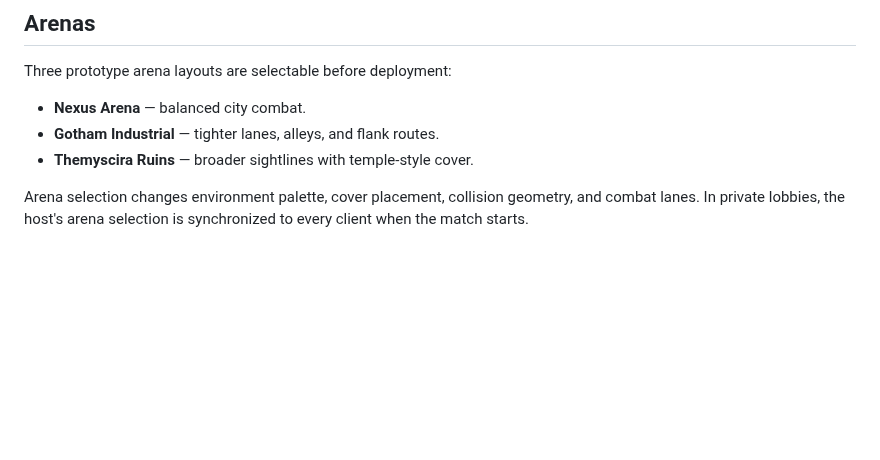
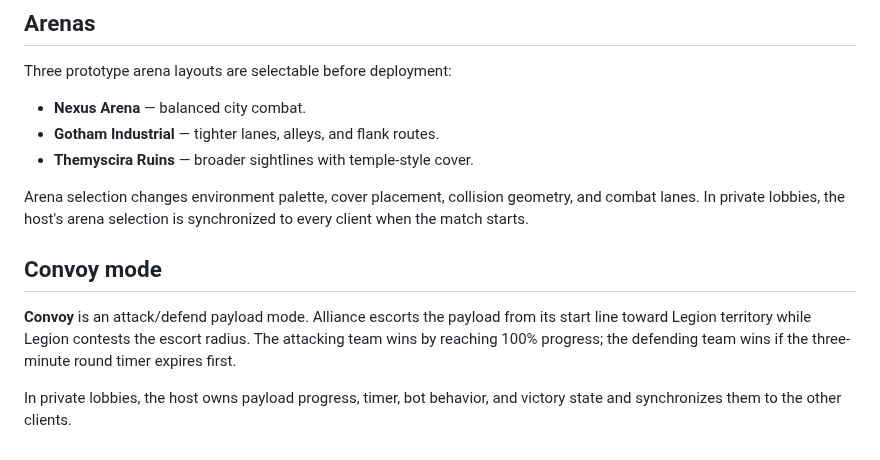
Before and after one commit to Graveyard0311/rivals-dc-game, a Markdown page: README.md, the part around the change. Drawn GitHub-style; blank space fills up the shorter version.

Commit message:
docs: document Convoy mode

```diff
--- a/README.md
+++ b/README.md
@@ -95,3 +95,10 @@ Three prototype arena layouts are selectable before deployment:
 - **Themyscira Ruins** — broader sightlines with temple-style cover.
 
 Arena selection changes environment palette, cover placement, collision geometry, and combat lanes. In private lobbies, the host's arena selection is synchronized to every client when the match starts.
+
+
+## Convoy mode
+
+**Convoy** is an attack/defend payload mode. Alliance escorts the payload from its start line toward Legion territory while Legion contests the escort radius. The attacking team wins by reaching 100% progress; the defending team wins if the three-minute round timer expires first.
+
+In private lobbies, the host owns payload progress, timer, bot behavior, and victory state and synchronizes them to the other clients.
```
